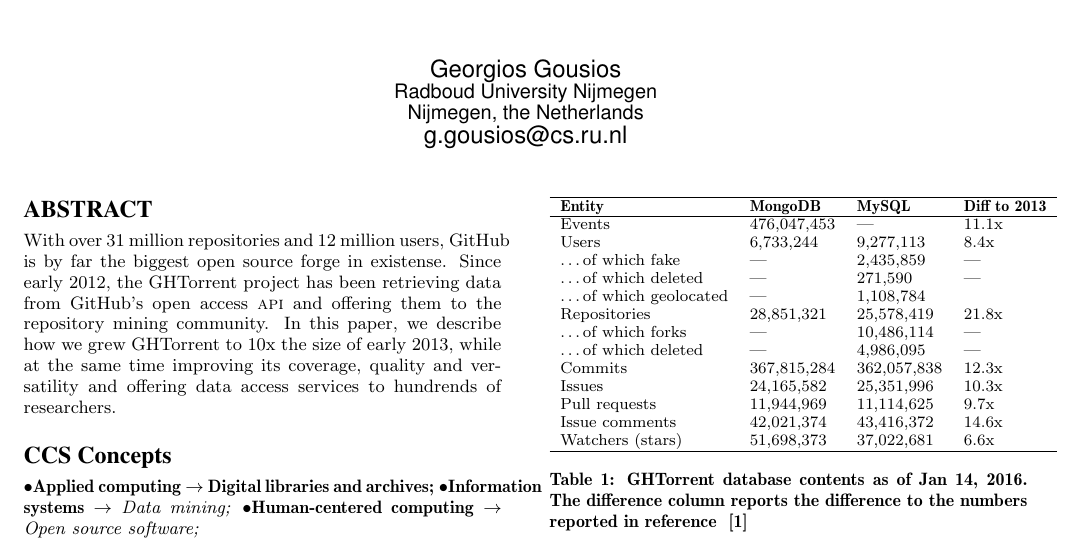
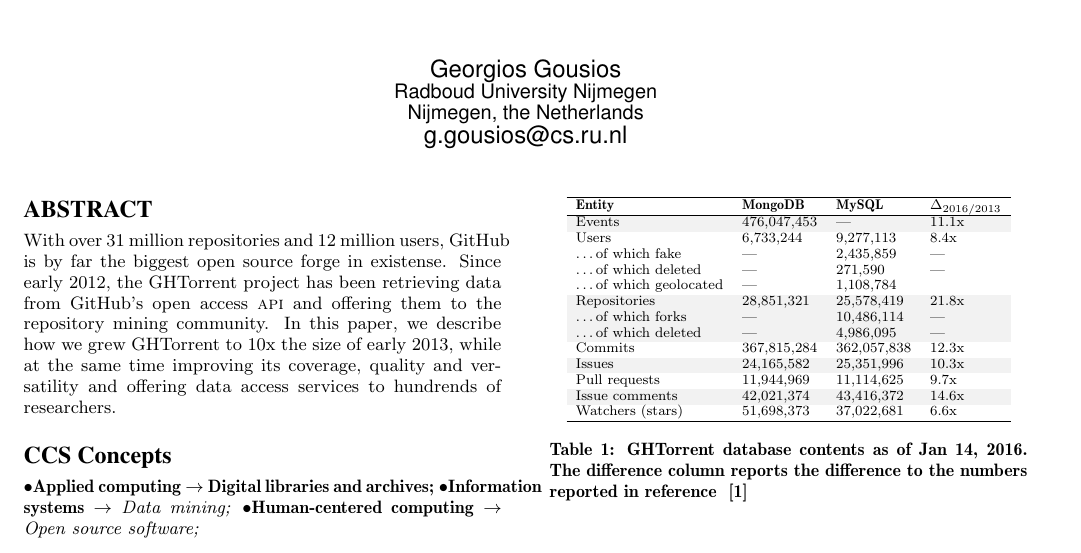
Before and after one commit to gousiosg/ghtorrent-update, a LaTeX paper (ghtorrent-update.tex): part of page 1 of 4, cut so that both start at the same text. Compiled offline with XeLaTeX.

Commit message:
Beautifies table.

```diff
--- a/ghtorrent-update.tex
+++ b/ghtorrent-update.tex
@@ -2,6 +2,8 @@
 \usepackage{tabularx}
 \usepackage[noabbrev]{cleveref}
 \usepackage{paralist}
+\usepackage[table]{xcolor}
+
 
 \begin{document}
 
@@ -140,26 +142,28 @@
 \begin{table}
   \centering
   \begin{small}
-  \label{tab:datasetsize}
+    \label{tab:datasetsize}
+       \resizebox{0.95\linewidth}{!}{
   \begin{tabular}{llll}
     \hline
-    \bfseries{Entity} & \bfseries{MongoDB} & \bfseries{MySQL} & \bfseries{Diff to 2013} \\
+    \bfseries{Entity} & \bfseries{MongoDB} & \bfseries{MySQL} & \bfseries{$\Delta_{2016/2013}$} \\
     \hline
-      Events                     & 476,047,453 & ---           & 11.1x\\
+\rowcolor[gray]{0.95}      Events                     & 476,047,453 & ---           & 11.1x\\
       Users                      & 6,733,244   & 9,277,113     & 8.4x \\
       \ldots of which fake       & ---         & 2,435,859     & ---\\
       \ldots of which deleted    & ---         & 271,590       & ---\\
       \ldots of which geolocated & ---         & 1,108,784     & \\
-      Repositories               & 28,851,321  & 25,578,419    & 21.8x\\
-      \ldots of which forks      & ---         & 10,486,114    & --- \\
-      \ldots of which deleted    & ---         & 4,986,095     & ---\\
+\rowcolor[gray]{0.95}      Repositories               & 28,851,321  & 25,578,419    & 21.8x\\
+\rowcolor[gray]{0.95}      \ldots of which forks      & ---         & 10,486,114    & --- \\
+\rowcolor[gray]{0.95}      \ldots of which deleted    & ---         & 4,986,095     & ---\\
       Commits                    & 367,815,284 & 362,057,838   & 12.3x \\
-      Issues                     & 24,165,582  & 25,351,996    & 10.3x \\
+\rowcolor[gray]{0.95}      Issues                     & 24,165,582  & 25,351,996    & 10.3x \\
       Pull requests              & 11,944,969  & 11,114,625    & 9.7x \\
-      Issue comments             & 42,021,374  & 43,416,372    & 14.6x\\
+\rowcolor[gray]{0.95}      Issue comments             & 42,021,374  & 43,416,372    & 14.6x\\
       Watchers (stars)           & 51,698,373  & 37,022,681    & 6.6x\\
       \hline
-    \end{tabular}
+  \end{tabular}
+  }
 
 %    \begin{tabular}{llll}
 %      \hline
```
